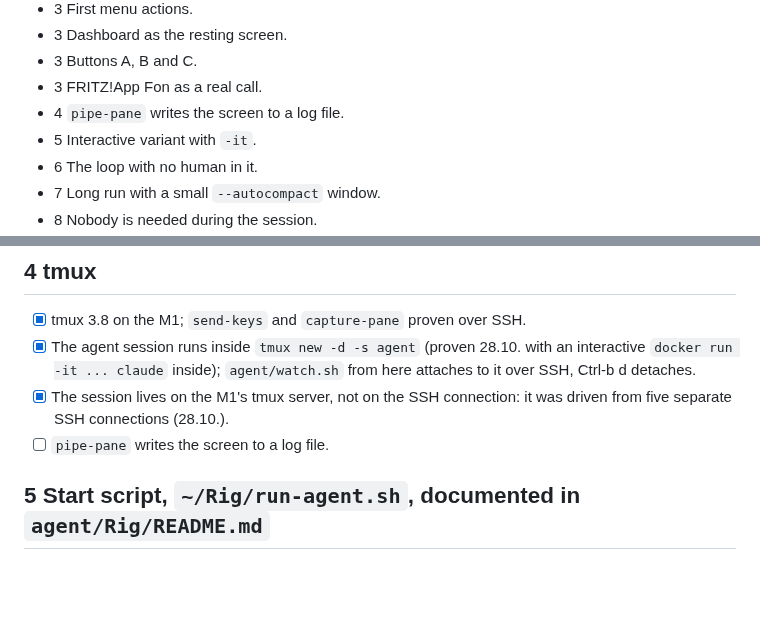
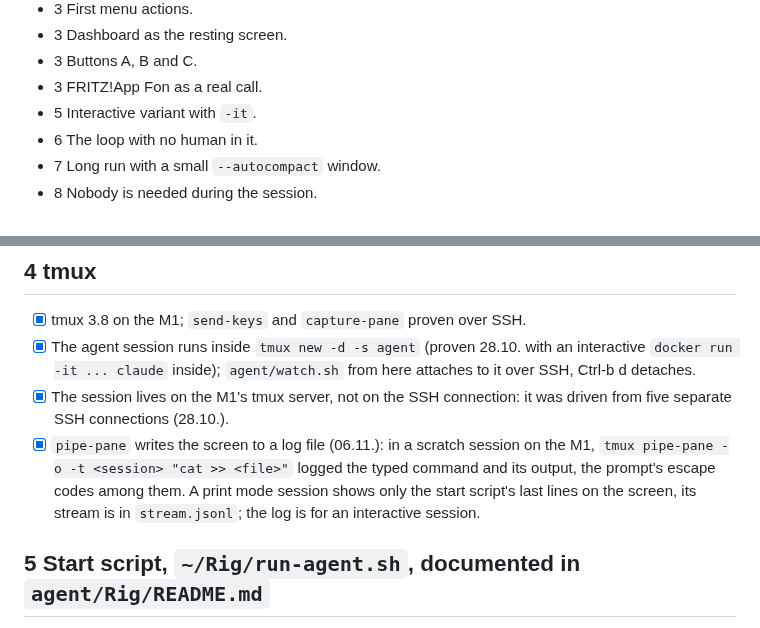
Before and after one commit to octets-eu/bolt, a Markdown page: agent/Checklist.md, 2 parts joined by grey strips. Rendered like a GitHub page; blank space fills up the shorter version.

Commit message:
agent: pipe-pane proven on the M1: a scratch tmux session logged the typed command and its output to a file, escape codes included. Checklist at 64 of 78.

```diff
--- a/agent/Checklist.md
+++ b/agent/Checklist.md
@@ -18,7 +18,6 @@ The open items in short, by section; each stands in full below.
 - 3 Dashboard as the resting screen.
 - 3 Buttons A, B and C.
 - 3 FRITZ!App Fon as a real call.
-- 4 `pipe-pane` writes the screen to a log file.
 - 5 Interactive variant with `-it`.
 - 6 The loop with no human in it.
 - 7 Long run with a small `--autocompact` window.
@@ -73,7 +72,7 @@ Later:
 - [x] tmux 3.8 on the M1; `send-keys` and `capture-pane` proven over SSH.
 - [x] The agent session runs inside `tmux new -d -s agent` (proven 28.10. with an interactive `docker run -it ... claude` inside); `agent/watch.sh` from here attaches to it over SSH, Ctrl-b d detaches.
 - [x] The session lives on the M1's tmux server, not on the SSH connection: it was driven from five separate SSH connections (28.10.).
-- [ ] `pipe-pane` writes the screen to a log file.
+- [x] `pipe-pane` writes the screen to a log file (06.11.): in a scratch session on the M1, `tmux pipe-pane -o -t <session> "cat >> <file>"` logged the typed command and its output, the prompt's escape codes among them. A print mode session shows only the start script's last lines on the screen, its stream is in `stream.jsonl`; the log is for an interactive session.
 
 ## 5 Start script, `~/Rig/run-agent.sh`, documented in `agent/Rig/README.md`
 
```
